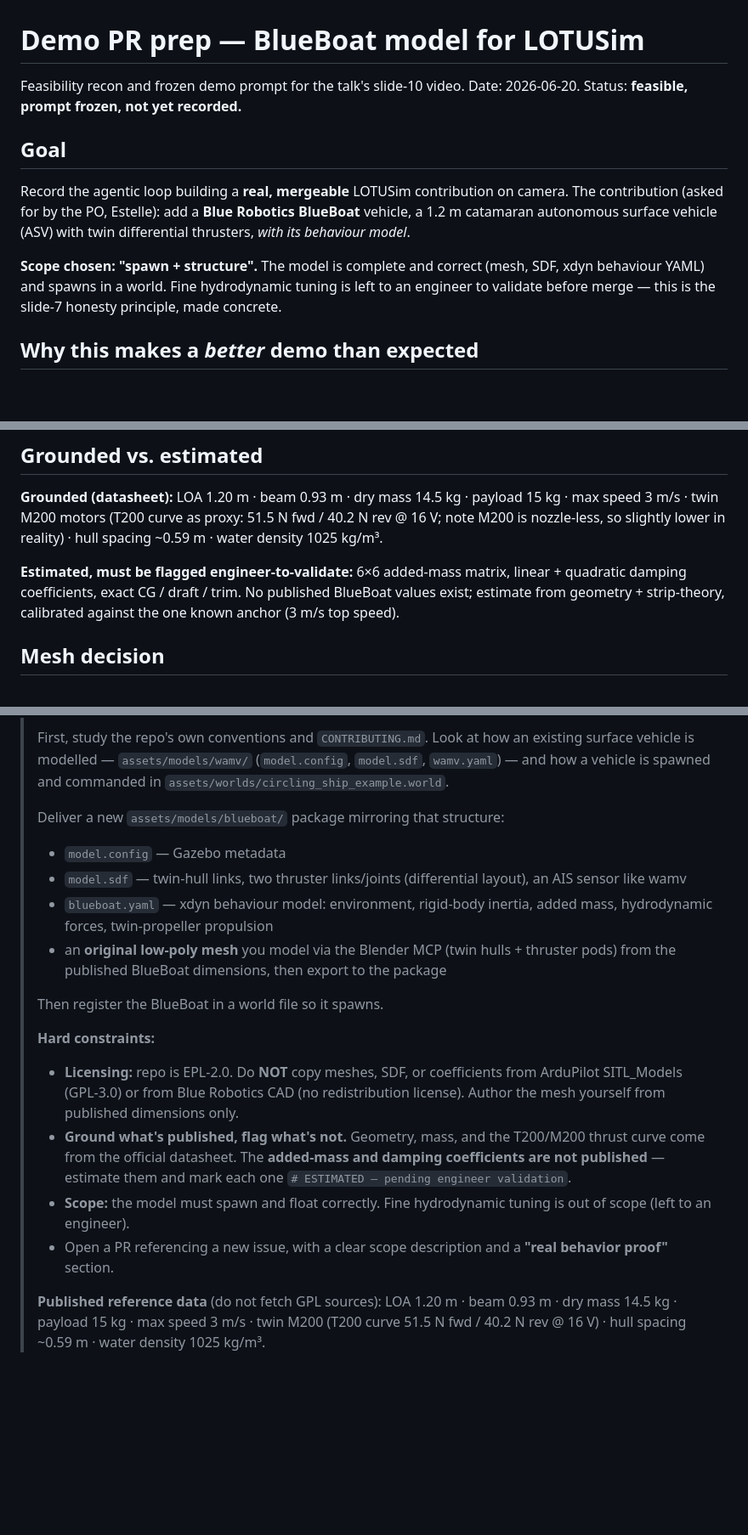
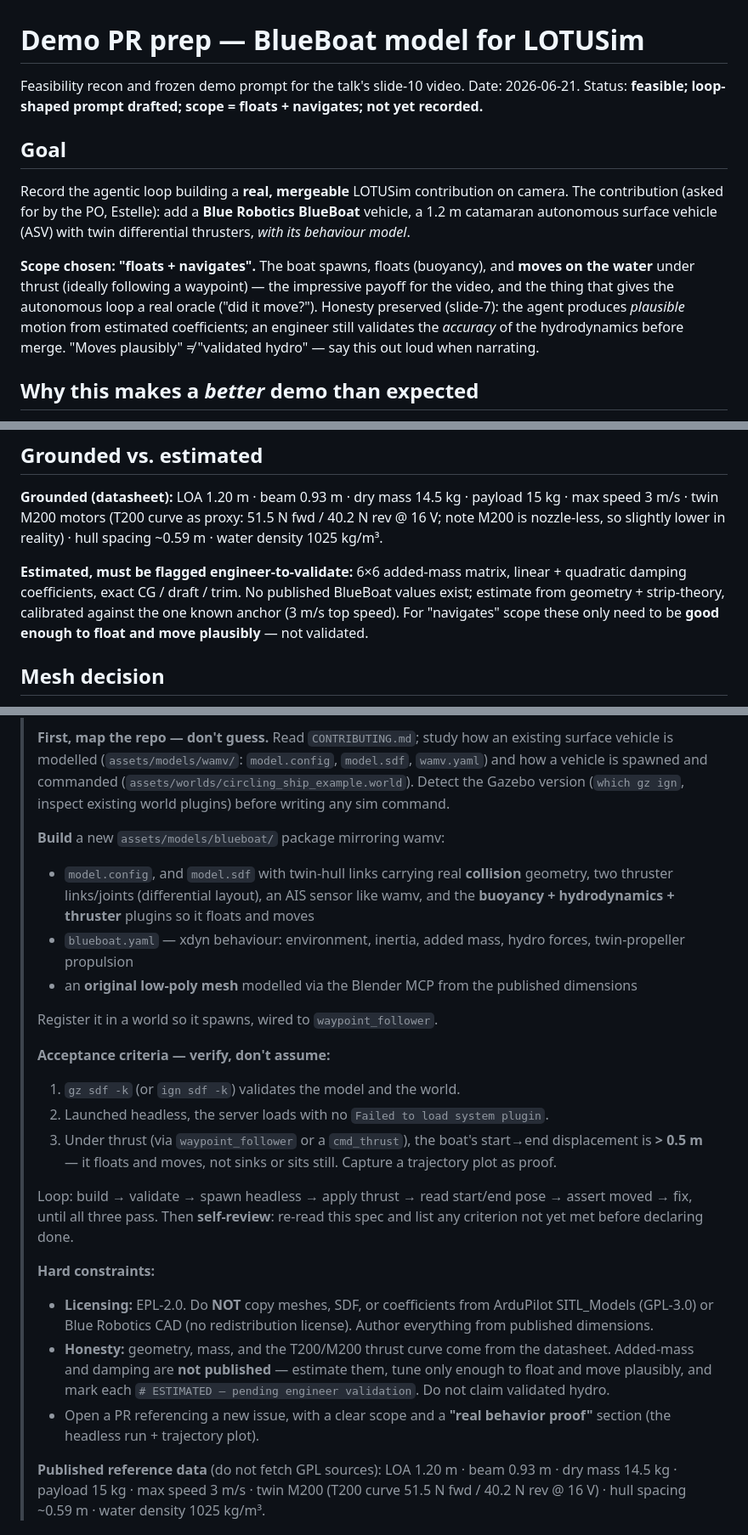
Before and after one commit to cmoron/lotusim-agents-talk, a Markdown page: docs/demo-blueboat.md, 3 parts joined by grey strips. Shown at 85% size. Rendered like a GitHub page; blank space fills up the shorter version.

Commit message:
:memo: demo prep — loop-design meta, closed verification loop, scope=navigates

```diff
--- a/docs/demo-blueboat.md
+++ b/docs/demo-blueboat.md
@@ -1,7 +1,8 @@
 # Demo PR prep — BlueBoat model for LOTUSim
 
 Feasibility recon and frozen demo prompt for the talk's slide-10 video.
-Date: 2026-06-20. Status: **feasible, prompt frozen, not yet recorded.**
+Date: 2026-06-21. Status: **feasible; loop-shaped prompt drafted; scope =
+floats + navigates; not yet recorded.**
 
 ## Goal
 
@@ -10,10 +11,13 @@ camera. The contribution (asked for by the PO, Estelle): add a **Blue Robotics
 BlueBoat** vehicle, a 1.2 m catamaran autonomous surface vehicle (ASV) with twin
 differential thrusters, *with its behaviour model*.
 
-**Scope chosen: "spawn + structure".** The model is complete and correct (mesh,
-SDF, xdyn behaviour YAML) and spawns in a world. Fine hydrodynamic tuning is left
-to an engineer to validate before merge — this is the slide-7 honesty principle,
-made concrete.
+**Scope chosen: "floats + navigates".** The boat spawns, floats (buoyancy), and
+**moves on the water** under thrust (ideally following a waypoint) — the
+impressive payoff for the video, and the thing that gives the autonomous loop a
+real oracle ("did it move?"). Honesty preserved (slide-7): the agent produces
+*plausible* motion from estimated coefficients; an engineer still validates the
+*accuracy* of the hydrodynamics before merge. "Moves plausibly" ≠ "validated
+hydro" — say this out loud when narrating.
 
 ## Why this makes a *better* demo than expected
 
@@ -59,7 +63,8 @@ spacing ~0.59 m · water density 1025 kg/m³.
 **Estimated, must be flagged engineer-to-validate:** 6×6 added-mass matrix,
 linear + quadratic damping coefficients, exact CG / draft / trim. No published
 BlueBoat values exist; estimate from geometry + strip-theory, calibrated against
-the one known anchor (3 m/s top speed).
+the one known anchor (3 m/s top speed). For "navigates" scope these only need to
+be **good enough to float and move plausibly** — not validated.
 
 ## Mesh decision
 
@@ -142,34 +220,43 @@ Paste this to kick off the loop on camera:
 >
-> First, study the repo's own conventions and `CONTRIBUTING.md`. Look at how an
-> existing surface vehicle is modelled — `assets/models/wamv/` (`model.config`,
-> `model.sdf`, `wamv.yaml`) — and how a vehicle is spawned and commanded in
-> `assets/worlds/circling_ship_example.world`.
+> **First, map the repo — don't guess.** Read `CONTRIBUTING.md`; study how an
+> existing surface vehicle is modelled (`assets/models/wamv/`: `model.config`,
+> `model.sdf`, `wamv.yaml`) and how a vehicle is spawned and commanded
+> (`assets/worlds/circling_ship_example.world`). Detect the Gazebo version
+> (`which gz ign`, inspect existing world plugins) before writing any sim command.
 >
-> Deliver a new `assets/models/blueboat/` package mirroring that structure:
-> - `model.config` — Gazebo metadata
-> - `model.sdf` — twin-hull links, two thruster links/joints (differential
->   layout), an AIS sensor like wamv
-> - `blueboat.yaml` — xdyn behaviour model: environment, rigid-body inertia, added
->   mass, hydrodynamic forces, twin-propeller propulsion
-> - an **original low-poly mesh** you model via the Blender MCP (twin hulls +
->   thruster pods) from the published BlueBoat dimensions, then export to the
->   package
+> **Build** a new `assets/models/blueboat/` package mirroring wamv:
+> - `model.config`, and `model.sdf` with twin-hull links carrying real
+>   **collision** geometry, two thruster links/joints (differential layout), an
+>   AIS sensor like wamv, and the **buoyancy + hydrodynamics + thruster** plugins
+>   so it floats and moves
+> - `blueboat.yaml` — xdyn behaviour: environment, inertia, added mass, hydro
+>   forces, twin-propeller propulsion
+> - an **original low-poly mesh** modelled via the Blender MCP from the published
+>   dimensions
 >
-> Then register the BlueBoat in a world file so it spawns.
+> Register it in a world so it spawns, wired to `waypoint_follower`.
+>
+> **Acceptance criteria — verify, don't assume:**
+> 1. `gz sdf -k` (or `ign sdf -k`) validates the model and the world.
+> 2. Launched headless, the server loads with no `Failed to load system plugin`.
+> 3. Under thrust (via `waypoint_follower` or a `cmd_thrust`), the boat's
+>    start→end displacement is **> 0.5 m** — it floats and moves, not sinks or
+>    sits still. Capture a trajectory plot as proof.
+>
+> Loop: build → validate → spawn headless → apply thrust → read start/end pose →
+> assert moved → fix, until all three pass. Then **self-review**: re-read this
+> spec and list any criterion not yet met before declaring done.
 >
 > **Hard constraints:**
-> - **Licensing:** repo is EPL-2.0. Do **NOT** copy meshes, SDF, or coefficients
->   from ArduPilot SITL_Models (GPL-3.0) or from Blue Robotics CAD (no
->   redistribution license). Author the mesh yourself from published dimensions
->   only.
-> - **Ground what's published, flag what's not.** Geometry, mass, and the T200/M200
->   thrust curve come from the official datasheet. The **added-mass and damping
->   coefficients are not published** — estimate them and mark each one
->   `# ESTIMATED — pending engineer validation`.
-> - **Scope:** the model must spawn and float correctly. Fine hydrodynamic tuning
->   is out of scope (left to an engineer).
-> - Open a PR referencing a new issue, with a clear scope description and a
->   **"real behavior proof"** section.
+> - **Licensing:** EPL-2.0. Do **NOT** copy meshes, SDF, or coefficients from
+>   ArduPilot SITL_Models (GPL-3.0) or Blue Robotics CAD (no redistribution
+>   license). Author everything from published dimensions.
+> - **Honesty:** geometry, mass, and the T200/M200 thrust curve come from the
+>   datasheet. Added-mass and damping are **not published** — estimate them, tune
+>   only enough to float and move plausibly, and mark each
+>   `# ESTIMATED — pending engineer validation`. Do not claim validated hydro.
+> - Open a PR referencing a new issue, with a clear scope and a **"real behavior
+>   proof"** section (the headless run + trajectory plot).
 >
 > **Published reference data** (do not fetch GPL sources): LOA 1.20 m · beam
 > 0.93 m · dry mass 14.5 kg · payload 15 kg · max speed 3 m/s · twin M200 (T200
```
Also changed, not shown: other parts of docs/demo-blueboat.md (+84 -6 lines).
